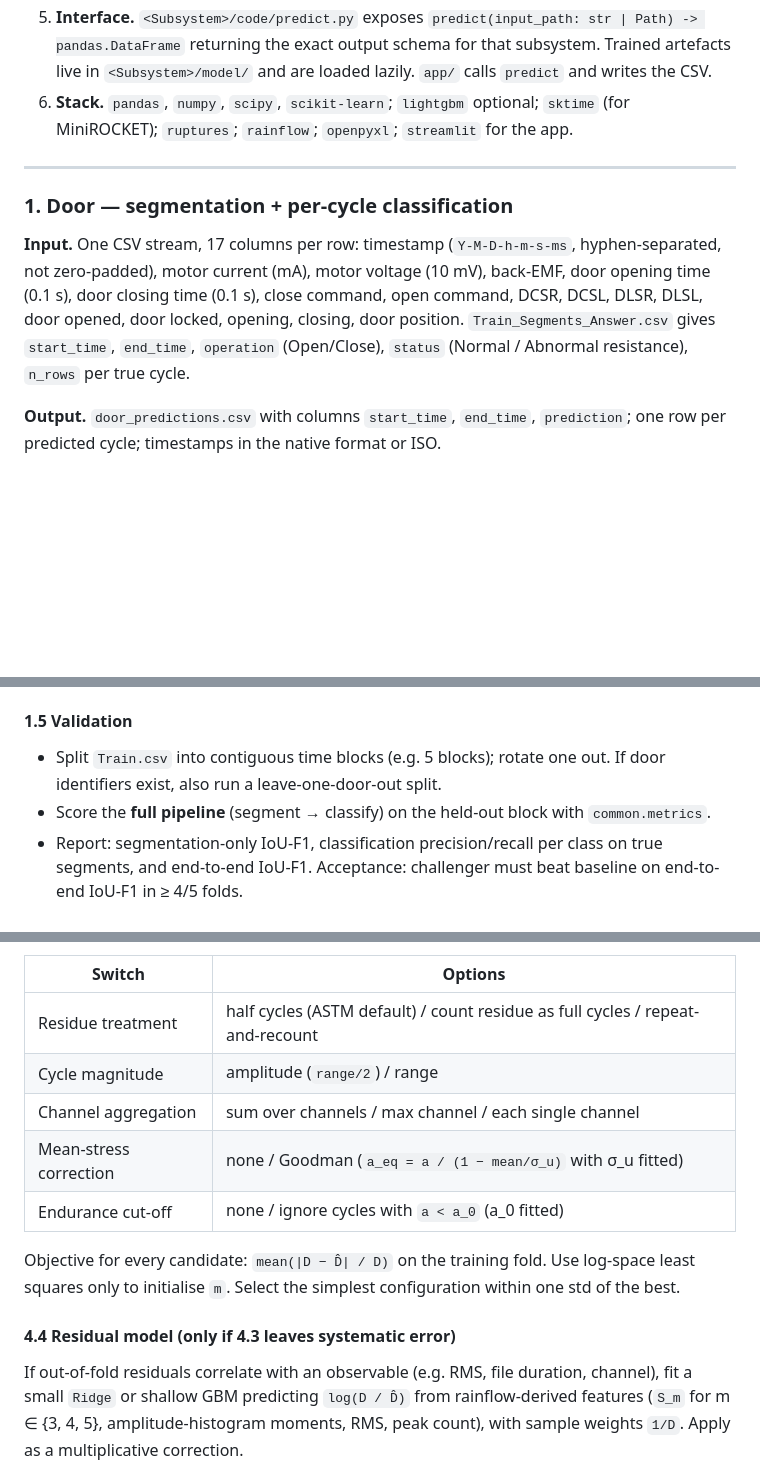
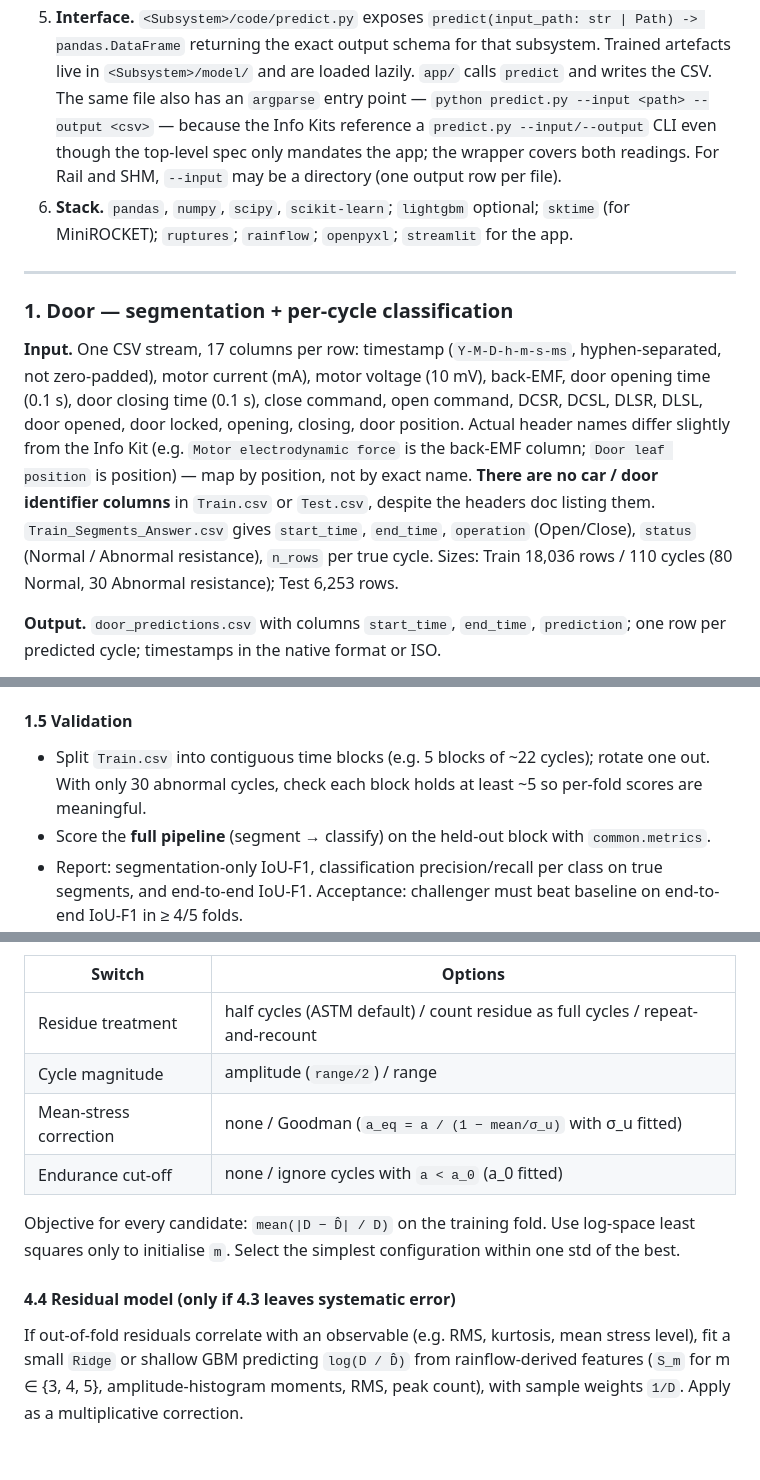
Before and after one commit to ooixs/NebulaX_C151, a Markdown page: README.md, 3 parts joined by grey strips. Rendered like a GitHub page; blank space fills up the shorter version.

```diff
--- a/README.md
+++ b/README.md
@@ -91,6 +106,10 @@ adopting a challenger over the baseline.
 5. **Interface.** `<Subsystem>/code/predict.py` exposes `predict(input_path: str | Path) ->
    pandas.DataFrame` returning the exact output schema for that subsystem. Trained artefacts live
    in `<Subsystem>/model/` and are loaded lazily. `app/` calls `predict` and writes the CSV.
+   The same file also has an `argparse` entry point — `python predict.py --input <path> --output
+   <csv>` — because the Info Kits reference a `predict.py --input/--output` CLI even though the
+   top-level spec only mandates the app; the wrapper covers both readings. For Rail and SHM,
+   `--input` may be a directory (one output row per file).
 6. **Stack.** `pandas`, `numpy`, `scipy`, `scikit-learn`; `lightgbm` optional; `sktime` (for
    MiniROCKET); `ruptures`; `rainflow`; `openpyxl`; `streamlit` for the app.
 
@@ -101,9 +120,12 @@ adopting a challenger over the baseline.
 **Input.** One CSV stream, 17 columns per row: timestamp (`Y-M-D-h-m-s-ms`, hyphen-separated, not
 zero-padded), motor current (mA), motor voltage (10 mV), back-EMF, door opening time (0.1 s),
 door closing time (0.1 s), close command, open command, DCSR, DCSL, DLSR, DLSL, door opened, door
-locked, opening, closing, door position. `Train_Segments_Answer.csv` gives `start_time`,
+locked, opening, closing, door position. Actual header names differ slightly from the Info Kit
+(e.g. `Motor electrodynamic force` is the back-EMF column; `Door leaf position` is position) — map
+by position, not by exact name. **There are no car / door identifier columns** in `Train.csv` or
+`Test.csv`, despite the headers doc listing them. `Train_Segments_Answer.csv` gives `start_time`,
 `end_time`, `operation` (Open/Close), `status` (Normal / Abnormal resistance), `n_rows` per true
-cycle.
+cycle. Sizes: Train 18,036 rows / 110 cycles (80 Normal, 30 Abnormal resistance); Test 6,253 rows.
 
 **Output.** `door_predictions.csv` with columns `start_time`, `end_time`, `prediction`; one row per
 predicted cycle; timestamps in the native format or ISO.
@@ -166,8 +188,9 @@ Keep absolute current values and raw durations; do not amplitude-normalise a cyc
 
 #### 1.5 Validation
 
-- Split `Train.csv` into contiguous time blocks (e.g. 5 blocks); rotate one out. If door
-  identifiers exist, also run a leave-one-door-out split.
+- Split `Train.csv` into contiguous time blocks (e.g. 5 blocks of ~22 cycles); rotate one out.
+  With only 30 abnormal cycles, check each block holds at least ~5 so per-fold scores are
+  meaningful.
 - Score the **full pipeline** (segment → classify) on the held-out block with `common.metrics`.
 - Report: segmentation-only IoU-F1, classification precision/recall per class on true segments, and
   end-to-end IoU-F1. Acceptance: challenger must beat baseline on end-to-end IoU-F1 in ≥ 4/5 folds.
@@ -352,7 +377,6 @@ switch evaluated in the grid:
 |---|---|
 | Residue treatment | half cycles (ASTM default) / count residue as full cycles / repeat-and-recount |
 | Cycle magnitude | amplitude (`range/2`) / range |
-| Channel aggregation | sum over channels / max channel / each single channel |
 | Mean-stress correction | none / Goodman (`a_eq = a / (1 − mean/σ_u)` with σ_u fitted) |
 | Endurance cut-off | none / ignore cycles with `a < a_0` (a_0 fitted) |
 
@@ -361,7 +385,7 @@ squares only to initialise `m`. Select the simplest configuration within one std
 
 #### 4.4 Residual model (only if 4.3 leaves systematic error)
 
-If out-of-fold residuals correlate with an observable (e.g. RMS, file duration, channel), fit a
+If out-of-fold residuals correlate with an observable (e.g. RMS, kurtosis, mean stress level), fit a
 small `Ridge` or shallow GBM predicting `log(D / D̂)` from rainflow-derived features
 (`S_m` for m ∈ {3, 4, 5}, amplitude-histogram moments, RMS, peak count), with sample weights
 `1/D`. Apply as a multiplicative correction.
```
Also changed, not shown: other parts of README.md (+29 -12 lines).
